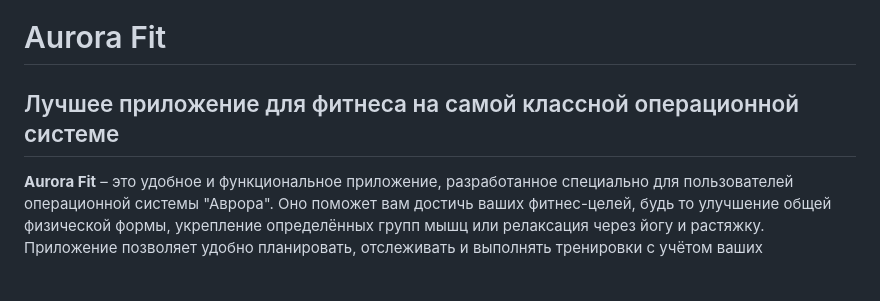
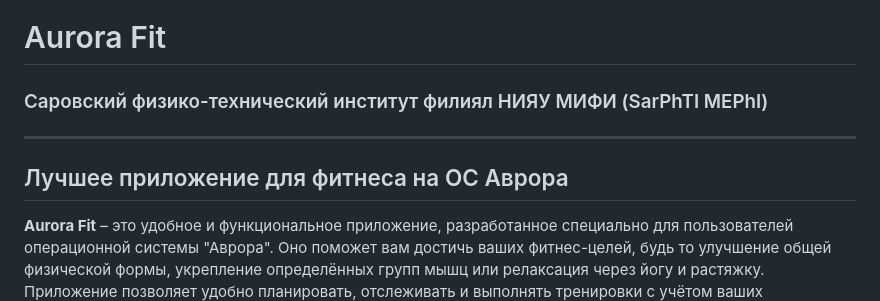
Before and after one commit to So00s/Aurora_Fit, a Markdown page: README.md, the part around the change. GitHub-like rendering; blank space fills up the shorter version.

```diff
--- a/README.md
+++ b/README.md
@@ -1,6 +1,7 @@
 # Aurora Fit
-
-## Лучшее приложение для фитнеса на самой классной операционной системе
+### Саровский физико-технический институт филиял НИЯУ МИФИ (SarPhTI MEPhI)
+---
+## Лучшее приложение для фитнеса на ОС Аврора
 
 **Aurora Fit** – это удобное и функциональное приложение, разработанное специально для пользователей операционной системы "Аврора". Оно поможет вам достичь ваших фитнес-целей, будь то улучшение общей физической формы, укрепление определённых групп мышц или релаксация через йогу и растяжку. Приложение позволяет удобно планировать, отслеживать и выполнять тренировки с учётом ваших предпочтений.
 
```
